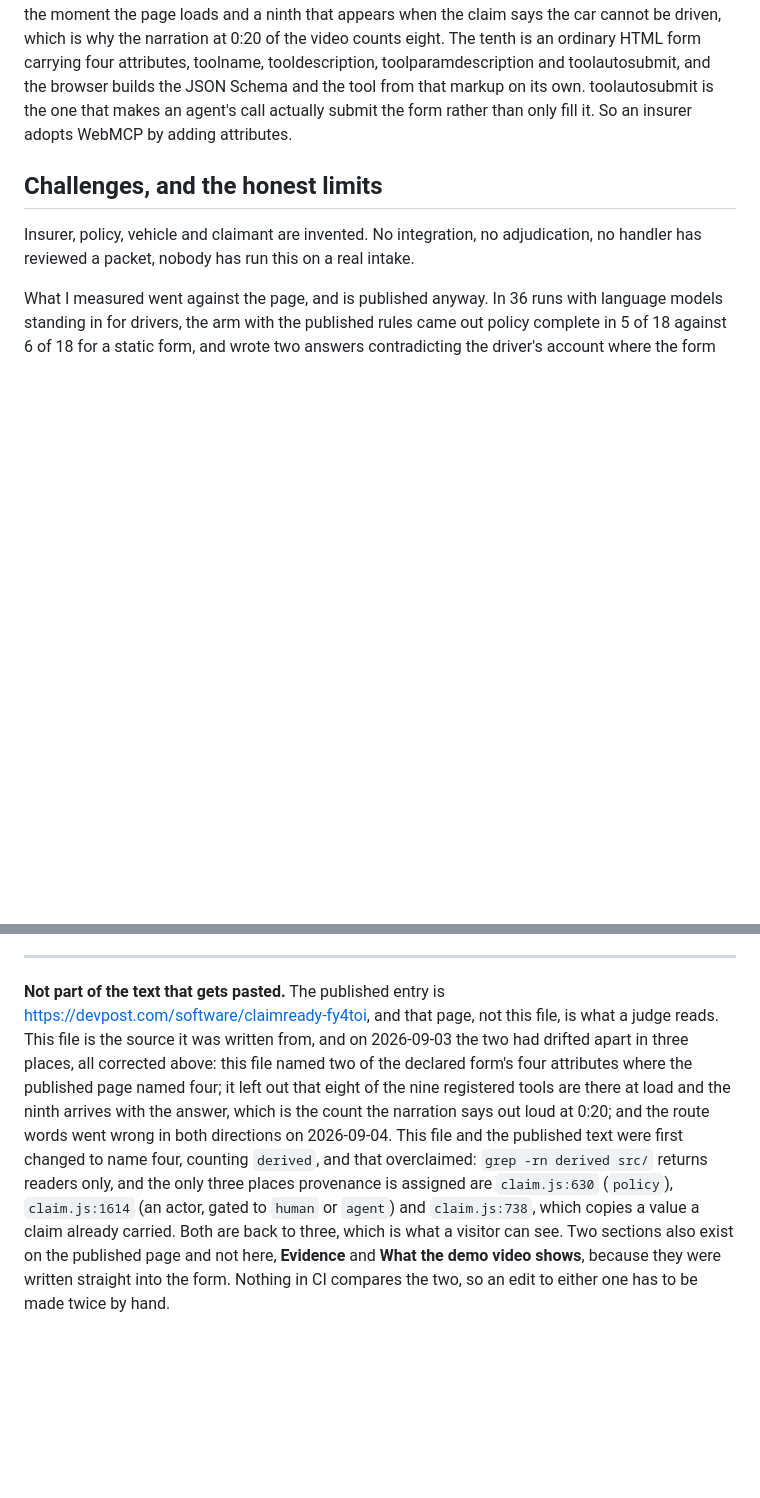
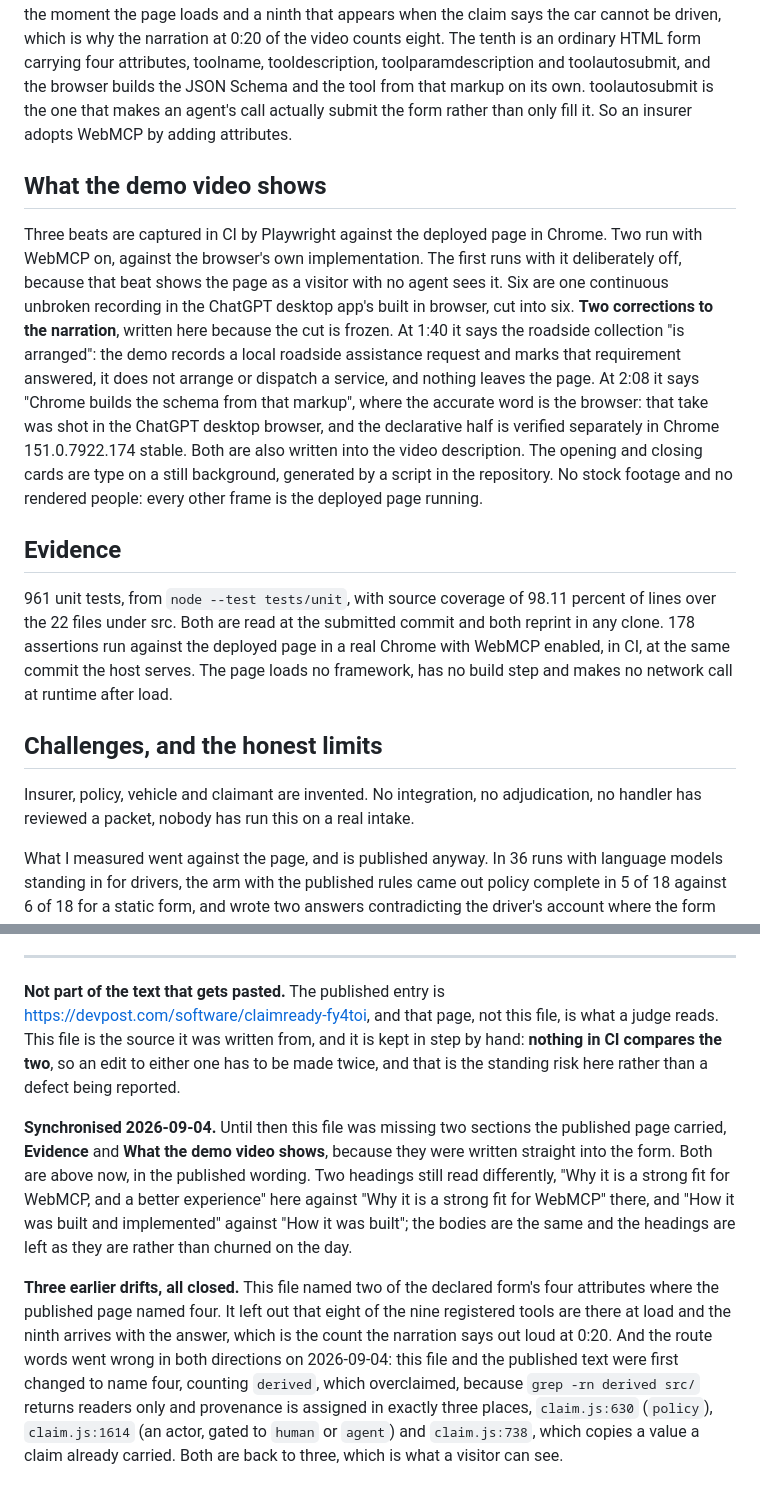
Before and after one commit to upgradedev/claimready, a Markdown page: docs/submission/description.md, 2 parts joined by grey strips. GitHub-like rendering; blank space fills up the shorter version.

Commit message:
docs(submission): the canonical description admitted it was not what was published (#53)
docs/submission/description.md is the file a judge who clones the repository
reads to check the Devpost text, and it carried a note saying two sections exist
on the published page and not here. Evidence and What the demo video shows were
written straight into the form and never came back. Both are now in this file in
the published wording, including the two narration corrections.

The foot of the file now records what is synchronised and when, the two headings
that still read differently, and the standing risk that nothing in CI compares
the two. That risk is real and is stated rather than closed, because closing it
means a check that fetches the live entry, which is not a thing to add on the
day.

Co-authored-by: Efthimios Fousekis <tf@upgrade.dev>

```diff
--- a/docs/submission/description.md
+++ b/docs/submission/description.md
@@ -74,6 +74,29 @@ toolparamdescription and toolautosubmit, and the browser builds the JSON Schema
 that markup on its own. toolautosubmit is the one that makes an agent's call actually submit the
 form rather than only fill it. So an insurer adopts WebMCP by adding attributes.
 
+## What the demo video shows
+
+Three beats are captured in CI by Playwright against the deployed page in Chrome. Two run with
+WebMCP on, against the browser's own implementation. The first runs with it deliberately off,
+because that beat shows the page as a visitor with no agent sees it. Six are one continuous unbroken
+recording in the ChatGPT desktop app's built in browser, cut into six. **Two corrections to the
+narration**, written here because the cut is frozen. At 1:40 it says the roadside collection "is
+arranged": the demo records a local roadside assistance request and marks that requirement answered,
+it does not arrange or dispatch a service, and nothing leaves the page. At 2:08 it says "Chrome
+builds the schema from that markup", where the accurate word is the browser: that take was shot in
+the ChatGPT desktop browser, and the declarative half is verified separately in Chrome
+151.0.7922.174 stable. Both are also written into the video description. The opening and closing
+cards are type on a still background, generated by a script in the repository. No stock footage and
+no rendered people: every other frame is the deployed page running.
+
+## Evidence
+
+961 unit tests, from `node --test tests/unit`, with source coverage of 98.11 percent of lines over
+the 22 files under src. Both are read at the submitted commit and both reprint in any clone. 178
+assertions run against the deployed page in a real Chrome with WebMCP enabled, in CI, at the same
+commit the host serves. The page loads no framework, has no build step and makes no network call at
+runtime after load.
+
 ## Challenges, and the honest limits
 
 Insurer, policy, vehicle and claimant are invented. No integration, no adjudication, no handler has
@@ -95,14 +118,23 @@ needs, and whether ClaimReady does is not measured here.
 
 **Not part of the text that gets pasted.** The published entry is
 <https://devpost.com/software/claimready-fy4toi>, and that page, not this file, is what a judge
-reads. This file is the source it was written from, and on 2026-09-03 the two had drifted apart in
-three places, all corrected above: this file named two of the declared form's four attributes where
-the published page named four; it left out that eight of the nine registered tools are there at load
-and the ninth arrives with the answer, which is the count the narration says out loud at 0:20; and
-the route words went wrong in both directions on 2026-09-04. This file and the published text were
-first changed to name four, counting `derived`, and that overclaimed: `grep -rn derived src/` returns
-readers only, and the only three places provenance is assigned are `claim.js:630` (`policy`),
-`claim.js:1614` (an actor, gated to `human` or `agent`) and `claim.js:738`, which copies a value a
-claim already carried. Both are back to three, which is what a visitor can see. Two sections also exist on the published page and not here,
-**Evidence** and **What the demo video shows**, because they were written straight into the form.
-Nothing in CI compares the two, so an edit to either one has to be made twice by hand.
+reads. This file is the source it was written from, and it is kept in step by hand: **nothing in CI
+compares the two**, so an edit to either one has to be made twice, and that is the standing risk
+here rather than a defect being reported.
+
+**Synchronised 2026-09-04.** Until then this file was missing two sections the published page
+carried, **Evidence** and **What the demo video shows**, because they were written straight into the
+form. Both are above now, in the published wording. Two headings still read differently, "Why it is
+a strong fit for WebMCP, and a better experience" here against "Why it is a strong fit for WebMCP"
+there, and "How it was built and implemented" against "How it was built"; the bodies are the same
+and the headings are left as they are rather than churned on the day.
+
+**Three earlier drifts, all closed.** This file named two of the declared form's four attributes
+where the published page named four. It left out that eight of the nine registered tools are there
+at load and the ninth arrives with the answer, which is the count the narration says out loud at
+0:20. And the route words went wrong in both directions on 2026-09-04: this file and the published
+text were first changed to name four, counting `derived`, which overclaimed, because `grep -rn
+derived src/` returns readers only and provenance is assigned in exactly three places,
+`claim.js:630` (`policy`), `claim.js:1614` (an actor, gated to `human` or `agent`) and
+`claim.js:738`, which copies a value a claim already carried. Both are back to three, which is what
+a visitor can see.
```
